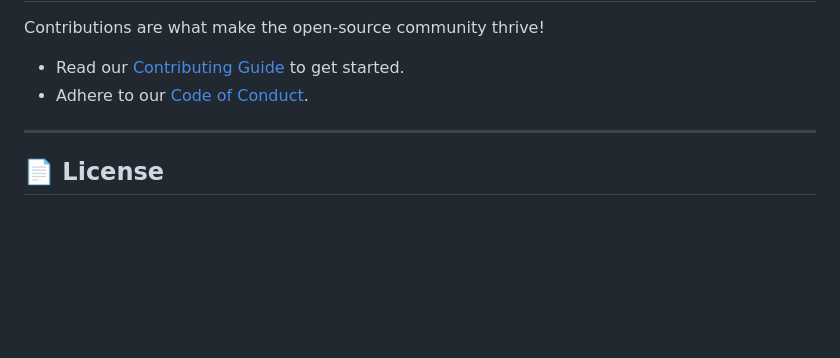
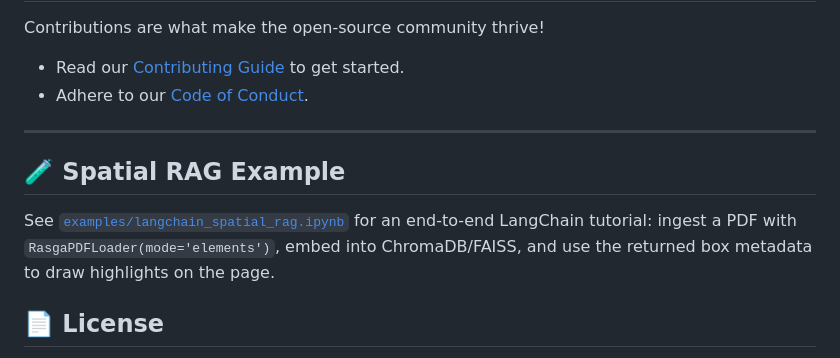
Before and after one commit to MartinsMessias/rasgapdf, a Markdown page: README.md, the part around the change. Drawn GitHub-style; blank space fills up the shorter version.

Commit message:
docs: add spatial rag jupyter notebook example with langchain
Closes #14

Signed-off-by: YuuGR1337 <yudhatamvan25@gmail.com>

```diff
--- a/README.md
+++ b/README.md
@@ -339,6 +339,10 @@ Contributions are what make the open-source community thrive!
 
 ---
 
+## 🧪 Spatial RAG Example
+
+See [`examples/langchain_spatial_rag.ipynb`](examples/langchain_spatial_rag.ipynb) for an end-to-end LangChain tutorial: ingest a PDF with `RasgaPDFLoader(mode='elements')`, embed into ChromaDB/FAISS, and use the returned box metadata to draw highlights on the page.
+
 ## 📄 License
 
 RasgaPDF is licensed under the [GNU Affero General Public License v3.0 or later](LICENSE).
```
